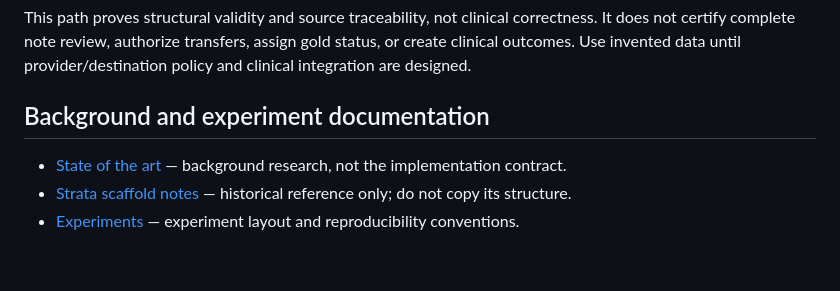
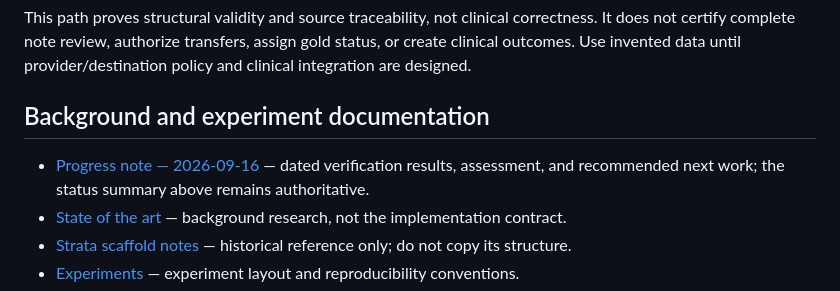
Before and after one commit to NUCATS-D3/amber-nlp, a Markdown page: docs/README.md, the part around the change. GitHub-like rendering; blank space fills up the shorter version.

```diff
--- a/docs/README.md
+++ b/docs/README.md
@@ -163,6 +163,8 @@ outcomes. Use invented data until provider/destination policy and clinical integ
 
 ## Background and experiment documentation
 
+- [Progress note — 2026-09-16](notes/2026-09-16-project-progress.md) — dated verification results,
+  assessment, and recommended next work; the status summary above remains authoritative.
 - [State of the art](01-state-of-the-art.md) — background research, not the implementation contract.
 - [Strata scaffold notes](03-strata-scaffold-notes.md) — historical reference only; do not copy its structure.
 - [Experiments](../experiments/README.md) — experiment layout and reproducibility conventions.
```
Also changed, not shown: docs/notes/2026-09-16-project-progress.md (added, +85 -0 lines).
